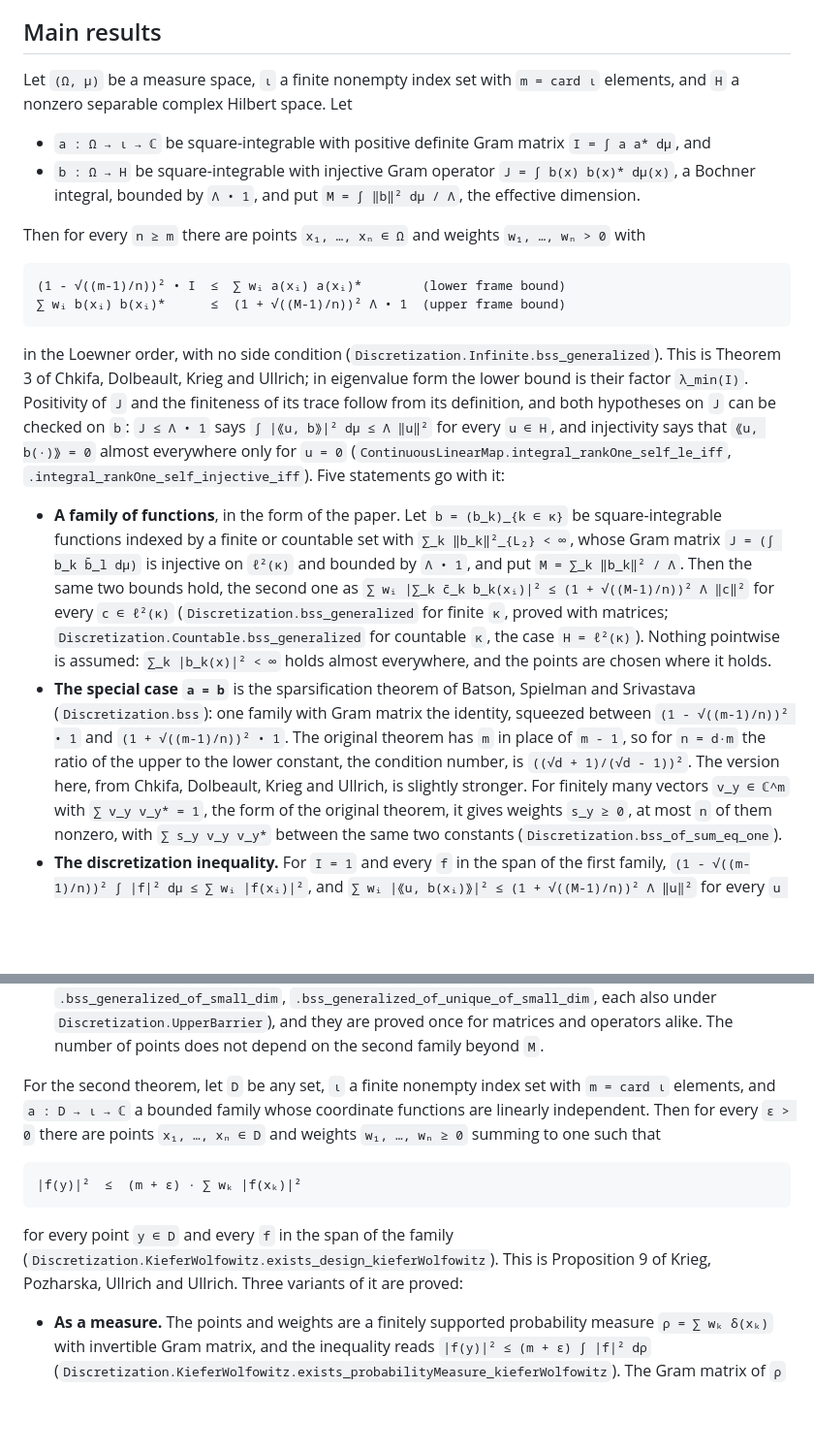
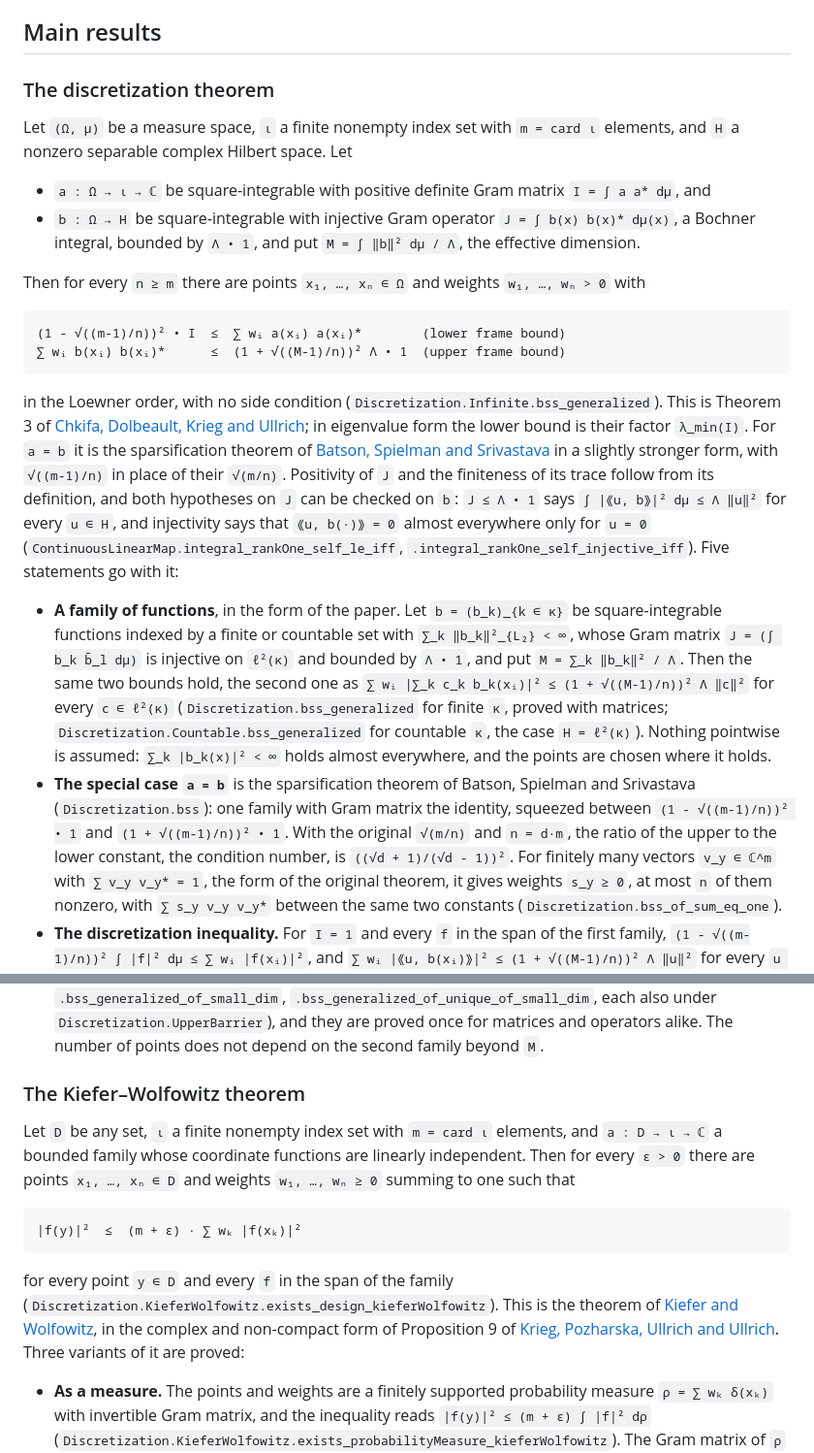
Before and after one commit to mario-ullrich/Lean-Discretization, a Markdown page: README.md, 2 parts joined by grey strips. Shown at 97% size. Rendered like a GitHub page; blank space fills up the shorter version.

Commit message:
Give the README subtitles for the two theorems and cite the originals at the statements

````diff
--- a/README.md
+++ b/README.md
@@ -42,6 +42,8 @@ norm.
 
 ## Main results
 
+### The discretization theorem
+
 Let `(Ω, μ)` be a measure space, `ι` a finite nonempty index set with `m = card ι`
 elements, and `H` a nonzero separable complex Hilbert space. Let
 
@@ -60,28 +62,31 @@ with
 ```
 
 in the Loewner order, with no side condition (`Discretization.Infinite.bss_generalized`).
-This is Theorem 3 of Chkifa, Dolbeault, Krieg and Ullrich; in eigenvalue form the lower
-bound is their factor `λ_min(I)`. Positivity of `J` and the finiteness of its trace follow
-from its definition, and both hypotheses on `J` can be checked on `b`: `J ≤ Λ • 1` says
-`∫ |⟪u, b⟫|² dμ ≤ Λ ‖u‖²` for every `u ∈ H`, and injectivity says that `⟪u, b(·)⟫ = 0`
-almost everywhere only for `u = 0` (`ContinuousLinearMap.integral_rankOne_self_le_iff`,
+This is Theorem 3 of
+[Chkifa, Dolbeault, Krieg and Ullrich](https://arxiv.org/abs/2602.18719); in eigenvalue
+form the lower bound is their factor `λ_min(I)`. For `a = b` it is the sparsification
+theorem of [Batson, Spielman and Srivastava](https://arxiv.org/abs/0808.0163) in a
+slightly stronger form, with `√((m-1)/n)` in place of their `√(m/n)`. Positivity
+of `J` and the finiteness of its trace follow from its definition, and both hypotheses on
+`J` can be checked on `b`: `J ≤ Λ • 1` says `∫ |⟪u, b⟫|² dμ ≤ Λ ‖u‖²` for every `u ∈ H`,
+and injectivity says that `⟪u, b(·)⟫ = 0` almost everywhere only for `u = 0`
+(`ContinuousLinearMap.integral_rankOne_self_le_iff`,
 `.integral_rankOne_self_injective_iff`). Five statements go with it:
 
 * **A family of functions**, in the form of the paper. Let `b = (b_k)_{k ∈ κ}` be
   square-integrable functions indexed by a finite or countable set with
   `∑_k ‖b_k‖²_{L₂} < ∞`, whose Gram matrix `J = (∫ b_k b̄_l dμ)` is injective on `ℓ²(κ)`
   and bounded by `Λ • 1`, and put `M = ∑_k ‖b_k‖² / Λ`. Then the same two bounds hold,
-  the second one as `∑ wᵢ |∑_k c̄_k b_k(xᵢ)|² ≤ (1 + √((M-1)/n))² Λ ‖c‖²` for every
+  the second one as `∑ wᵢ |∑_k c_k b_k(xᵢ)|² ≤ (1 + √((M-1)/n))² Λ ‖c‖²` for every
   `c ∈ ℓ²(κ)` (`Discretization.bss_generalized` for finite `κ`, proved with matrices;
   `Discretization.Countable.bss_generalized` for countable `κ`, the case `H = ℓ²(κ)`).
   Nothing pointwise is assumed: `∑_k |b_k(x)|² < ∞` holds almost everywhere, and the
   points are chosen where it holds.
 * **The special case `a = b`** is the sparsification theorem of Batson, Spielman and
   Srivastava (`Discretization.bss`): one family with Gram matrix the identity, squeezed
-  between `(1 - √((m-1)/n))² • 1` and `(1 + √((m-1)/n))² • 1`. The original theorem has
-  `m` in place of `m - 1`, so for `n = d·m` the ratio of the upper to the lower
-  constant, the condition number, is `((√d + 1)/(√d - 1))²`. The version here, from
-  Chkifa, Dolbeault, Krieg and Ullrich, is slightly stronger. For finitely many vectors
+  between `(1 - √((m-1)/n))² • 1` and `(1 + √((m-1)/n))² • 1`. With the original
+  `√(m/n)` and `n = d·m`, the ratio of the upper to the lower constant, the condition
+  number, is `((√d + 1)/(√d - 1))²`. For finitely many vectors
   `v_y ∈ ℂ^m` with `∑ v_y v_y* = 1`, the form of the original theorem, it gives weights
   `s_y ≥ 0`, at most `n` of them nonzero, with `∑ s_y v_y v_y*` between the same two
   constants (`Discretization.bss_of_sum_eq_one`).
@@ -108,18 +113,23 @@ almost everywhere only for `u = 0` (`ContinuousLinearMap.integral_rankOne_self_l
   `Discretization.UpperBarrier`), and they are proved once for matrices and operators
   alike. The number of points does not depend on the second family beyond `M`.
 
-For the second theorem, let `D` be any set, `ι` a finite nonempty index set with
-`m = card ι` elements, and `a : D → ι → ℂ` a bounded family whose coordinate functions
-are linearly independent. Then for every `ε > 0` there are points `x₁, …, xₙ ∈ D` and
-weights `w₁, …, wₙ ≥ 0` summing to one such that
+### The Kiefer–Wolfowitz theorem
+
+Let `D` be any set, `ι` a finite nonempty index set with `m = card ι` elements, and
+`a : D → ι → ℂ` a bounded family whose coordinate functions are linearly independent.
+Then for every `ε > 0` there are points `x₁, …, xₙ ∈ D` and weights `w₁, …, wₙ ≥ 0`
+summing to one such that
 
 ```
 |f(y)|²  ≤  (m + ε) · ∑ wₖ |f(xₖ)|²
 ```
 
 for every point `y ∈ D` and every `f` in the span of the family
-(`Discretization.KieferWolfowitz.exists_design_kieferWolfowitz`). This is Proposition 9
-of Krieg, Pozharska, Ullrich and Ullrich. Three variants of it are proved:
+(`Discretization.KieferWolfowitz.exists_design_kieferWolfowitz`). This is the theorem of
+[Kiefer and Wolfowitz](https://doi.org/10.4153/CJM-1960-030-4), in the complex and
+non-compact form of Proposition 9 of
+[Krieg, Pozharska, Ullrich and Ullrich](https://arxiv.org/abs/2401.02220). Three variants
+of it are proved:
 
 * **As a measure.** The points and weights are a finitely supported probability measure
   `ϱ = ∑ wₖ δ(xₖ)` with invertible Gram matrix, and the inequality reads
````
